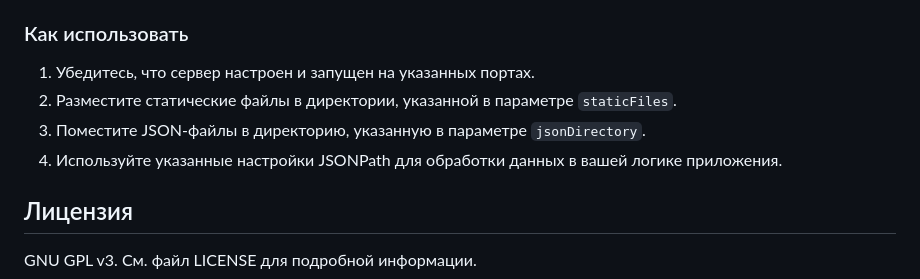
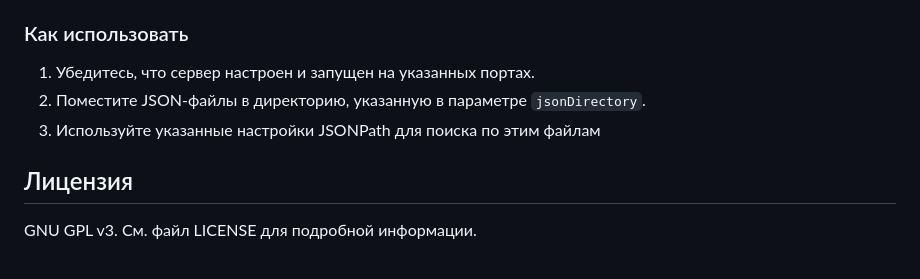
Before and after one commit to rikkimongoose/jsonKit, a Markdown page: README.md, the part around the change. Rendered like a GitHub page.

```diff
--- a/README.md
+++ b/README.md
@@ -145,8 +145,7 @@ docker run -d -p 3000:3000 --name jsonkit jsonkit
 ### Как использовать
 
 1. Убедитесь, что сервер настроен и запущен на указанных портах.
-2. Разместите статические файлы в директории, указанной в параметре `staticFiles`.
-3. Поместите JSON-файлы в директорию, указанную в параметре `jsonDirectory`.
-4. Используйте указанные настройки JSONPath для обработки данных в вашей логике приложения.
+2. Поместите JSON-файлы в директорию, указанную в параметре `jsonDirectory`.
+3. Используйте указанные настройки JSONPath для поиска по этим файлам
 ## Лицензия
 GNU GPL v3. См. файл LICENSE для подробной информации.
```
